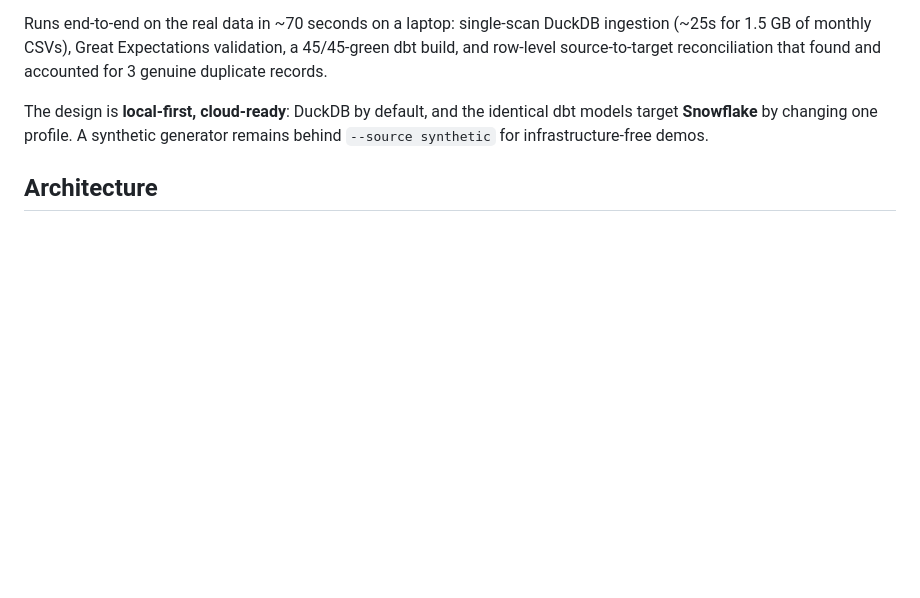
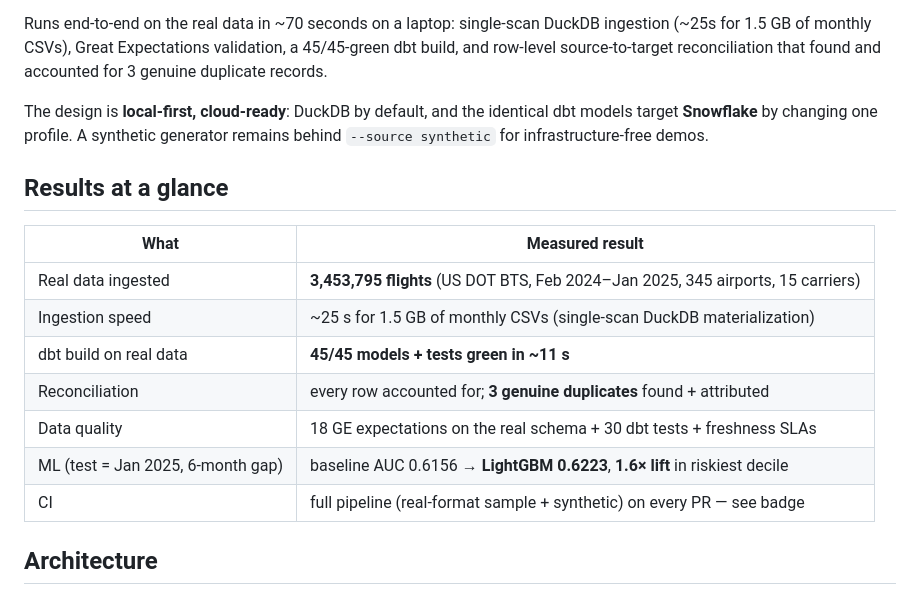
Before and after one commit to battina1999/airline-data-platform, a Markdown page: README.md, the part around the change. Drawn GitHub-style; blank space fills up the shorter version.

Commit message:
docs: decision records + results-at-a-glance table

```diff
--- a/README.md
+++ b/README.md
@@ -52,6 +52,18 @@ reconciliation that found and accounted for 3 genuine duplicate records.
 The design is **local-first, cloud-ready**: DuckDB by default, and the
 identical dbt models target **Snowflake** by changing one profile. A synthetic
 generator remains behind `--source synthetic` for infrastructure-free demos.
+
+## Results at a glance
+
+| What | Measured result |
+|---|---|
+| Real data ingested | **3,453,795 flights** (US DOT BTS, Feb 2024–Jan 2025, 345 airports, 15 carriers) |
+| Ingestion speed | ~25 s for 1.5 GB of monthly CSVs (single-scan DuckDB materialization) |
+| dbt build on real data | **45/45 models + tests green in ~11 s** |
+| Reconciliation | every row accounted for; **3 genuine duplicates** found + attributed |
+| Data quality | 18 GE expectations on the real schema + 30 dbt tests + freshness SLAs |
+| ML (test = Jan 2025, 6-month gap) | baseline AUC 0.6156 → **LightGBM 0.6223**, **1.6× lift** in riskiest decile |
+| CI | full pipeline (real-format sample + synthetic) on every PR — see badge |
 
 ## Architecture
 
```
Also changed, not shown: docs/decisions.md (added, +53 -0 lines).
